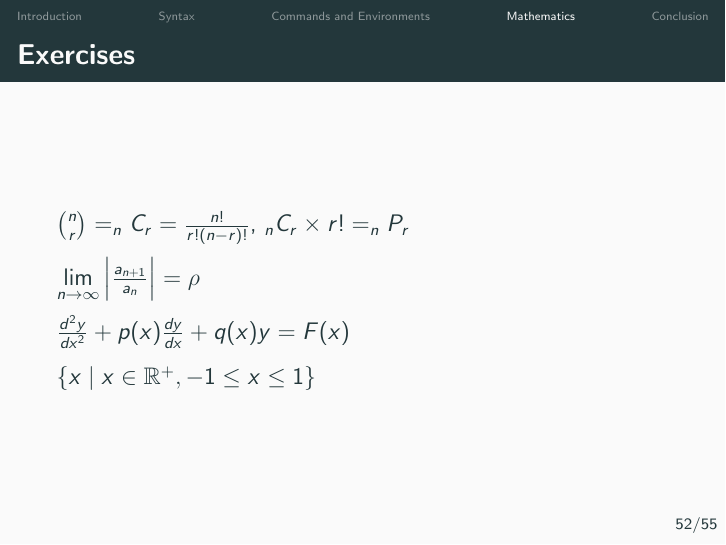
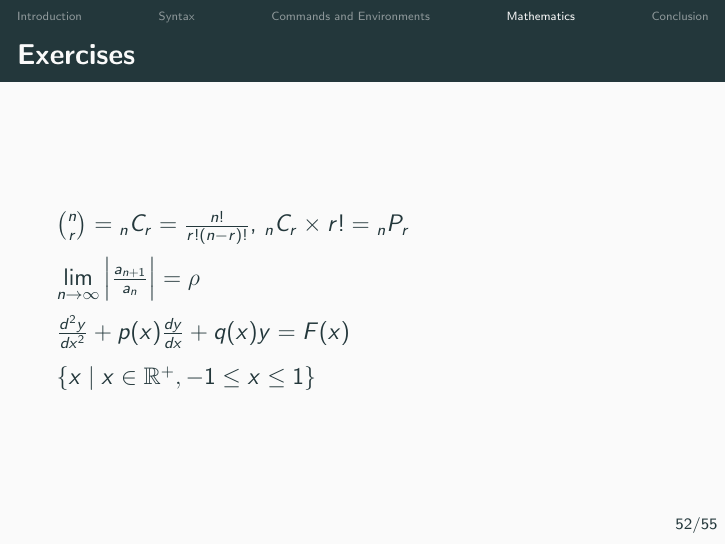
Before and after one commit to indocomsoft/hackertools-slides, LaTeX slides (latex/latex.tex): page 52 of 55. Compiled offline with pdfLaTeX; a LaTeX package or settings file that is missing is left out.

Commit message:
Some more fix

```diff
--- a/latex/latex.tex
+++ b/latex/latex.tex
@@ -578,7 +578,7 @@ $( a ), [ b ], \{ c \}, | d |, \| e \|, \langle f \rangle, \lfloor g \rfloor, \l
 \end{frame}
 
 \begin{frame}{Exercises}
-  $\binom{n}{r} = _nC_r = \frac{n!}{r!(n-r)!}$, $_nC_r \times r! = _nP_r$
+  $\binom{n}{r} = {}_nC_r = \frac{n!}{r!(n-r)!}$, ${}_nC_r \times r! = {}_nP_r$
 
   $\lim\limits_{n \rightarrow \infty}\left|\frac{a_{n+1}}{a_n}\right| = \rho$
 
```
Also changed, not shown: latex/latex.pdf.
